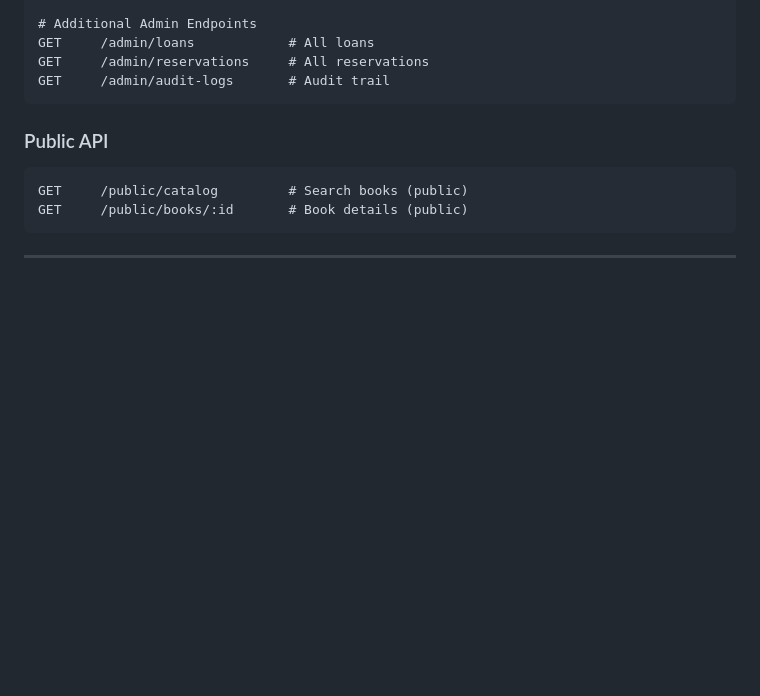
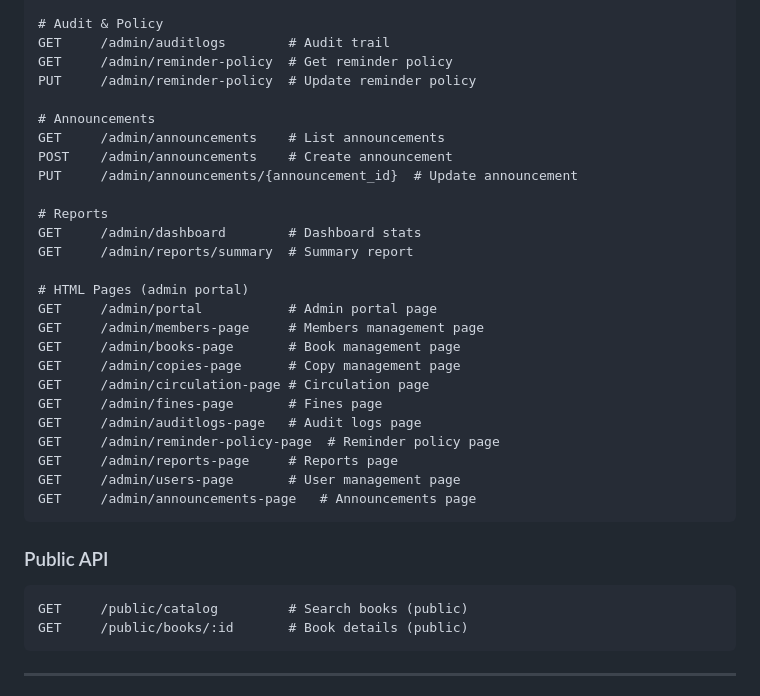
Before and after one commit to hkmu-comp3510sef-2026-024/src, a Markdown page: README.md, the part around one of its changes. Drawn GitHub-style; blank space fills up the shorter version.

````diff
--- a/README.md
+++ b/README.md
@@ -325,8 +328,30 @@ POST    /admin/mark-fine-paid/:id         # Mark fine as paid
 
-# Additional Admin Endpoints
-GET     /admin/loans            # All loans
-GET     /admin/reservations     # All reservations
-GET     /admin/audit-logs       # Audit trail
+# Audit & Policy
+GET     /admin/auditlogs        # Audit trail
+GET     /admin/reminder-policy  # Get reminder policy
+PUT     /admin/reminder-policy  # Update reminder policy
+
+# Announcements
+GET     /admin/announcements    # List announcements
+POST    /admin/announcements    # Create announcement
+PUT     /admin/announcements/{announcement_id}  # Update announcement
+
+# Reports
+GET     /admin/dashboard        # Dashboard stats
+GET     /admin/reports/summary  # Summary report
+
+# HTML Pages (admin portal)
+GET     /admin/portal           # Admin portal page
+GET     /admin/members-page     # Members management page
+GET     /admin/books-page       # Book management page
+GET     /admin/copies-page      # Copy management page
+GET     /admin/circulation-page # Circulation page
+GET     /admin/fines-page       # Fines page
+GET     /admin/auditlogs-page   # Audit logs page
+GET     /admin/reminder-policy-page  # Reminder policy page
+GET     /admin/reports-page     # Reports page
+GET     /admin/users-page       # User management page
+GET     /admin/announcements-page   # Announcements page
 ```
 
 ### Public API
````
Also changed, not shown: other parts of README.md (+31 -28 lines).
